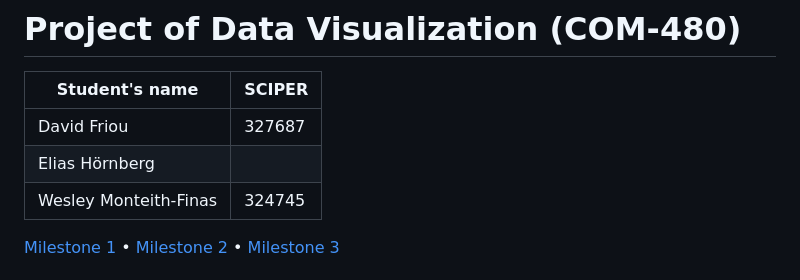
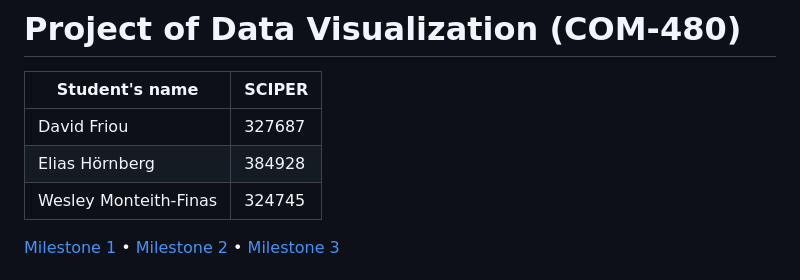
Before and after one commit to com-480-data-visualization/project-2024-DisasterClass, a Markdown page: README.md, the part around the change. Drawn GitHub-style.

Commit message:
Update README.md
added sciper

```diff
--- a/README.md
+++ b/README.md
@@ -3,7 +3,7 @@
 | Student's name | SCIPER |
 | -------------- | ------ |
 | David Friou | 327687 |
-| Elias Hörnberg | |
+| Elias Hörnberg | 384928 |
 | Wesley Monteith-Finas  | 324745 |
 
 [Milestone 1](#milestone-1) • [Milestone 2](#milestone-2) • [Milestone 3](#milestone-3)
```
